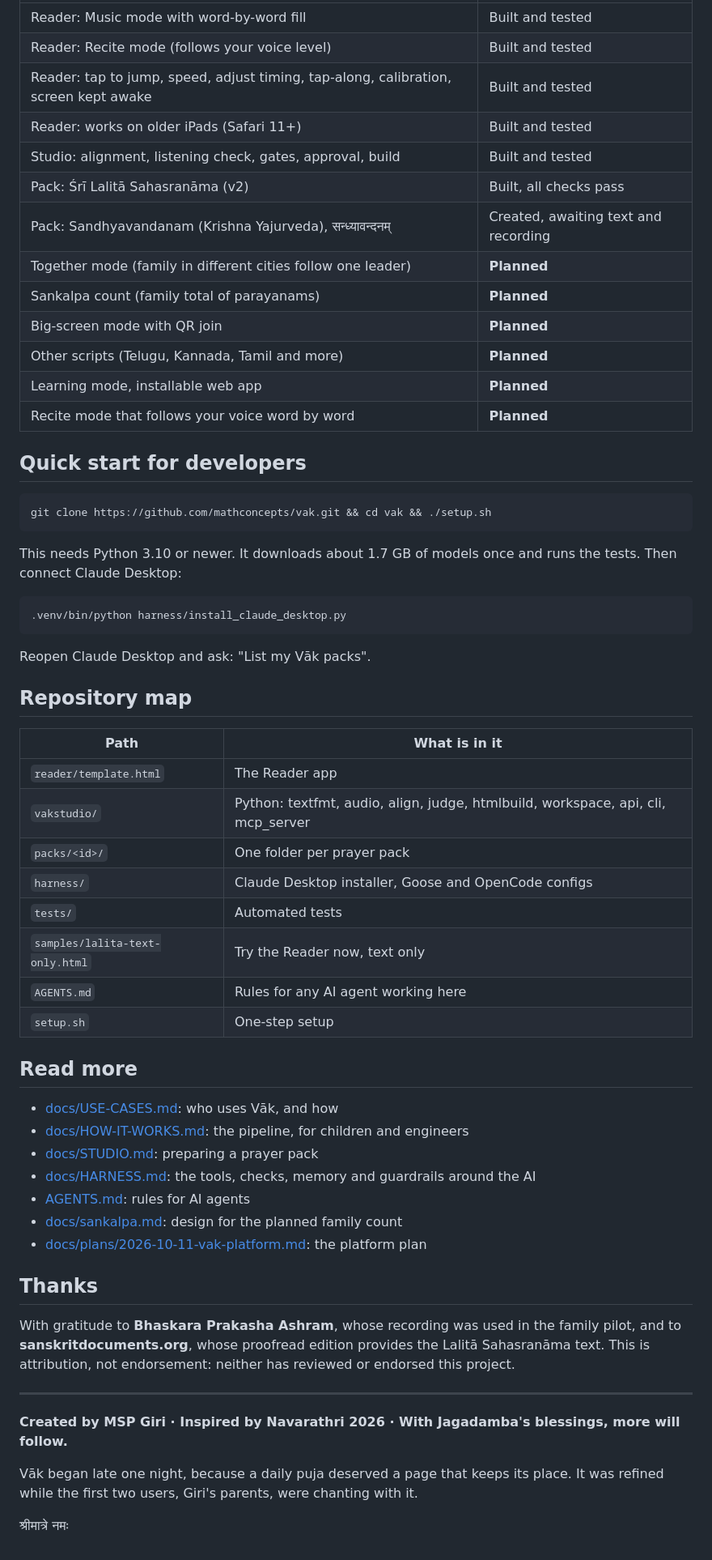
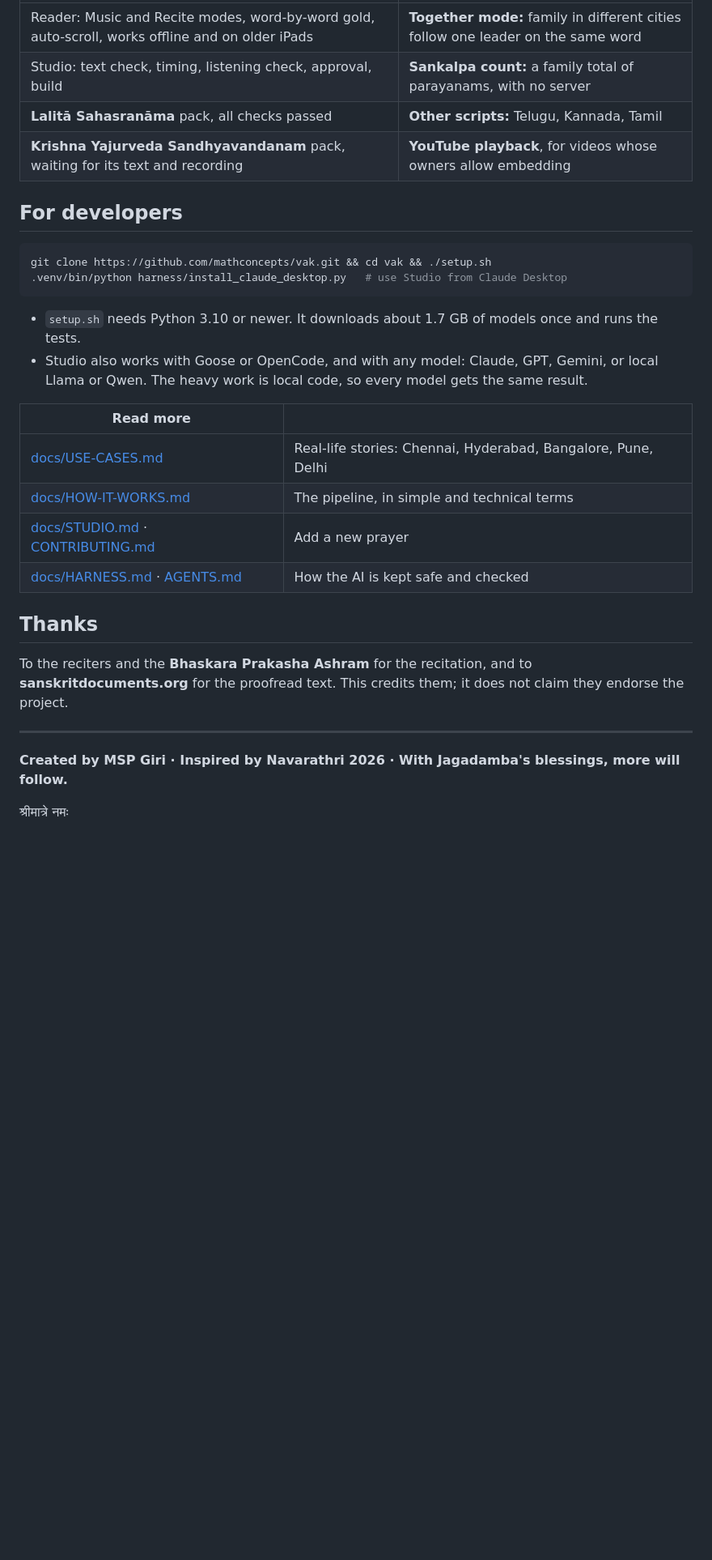
Before and after one commit to mathconcepts/Vak, a Markdown page: README.md, the part around one of its changes. Shown at 81% size. GitHub-like rendering; blank space fills up the shorter version.

````diff
--- a/README.md
+++ b/README.md
@@ -62,63 +61,32 @@ Only after all three does a prayer reach the family. More detail is in [docs/HOW
 |---|---|
-| Reader: Music mode with word-by-word fill | Built and tested |
-| Reader: Recite mode (follows your voice level) | Built and tested |
-| Reader: tap to jump, speed, adjust timing, tap-along, calibration, screen kept awake | Built and tested |
-| Reader: works on older iPads (Safari 11+) | Built and tested |
-| Studio: alignment, listening check, gates, approval, build | Built and tested |
-| Pack: Śrī Lalitā Sahasranāma (v2) | Built, all checks pass |
-| Pack: Sandhyavandanam (Krishna Yajurveda), सन्ध्यावन्दनम् | Created, awaiting text and recording |
-| Together mode (family in different cities follow one leader) | **Planned** |
-| Sankalpa count (family total of parayanams) | **Planned** |
-| Big-screen mode with QR join | **Planned** |
-| Other scripts (Telugu, Kannada, Tamil and more) | **Planned** |
-| Learning mode, installable web app | **Planned** |
-| Recite mode that follows your voice word by word | **Planned** |
+| Reader: Music and Recite modes, word-by-word gold, auto-scroll, works offline and on older iPads | **Together mode:** family in different cities follow one leader on the same word |
+| Studio: text check, timing, listening check, approval, build | **Sankalpa count:** a family total of parayanams, with no server |
+| **Lalitā Sahasranāma** pack, all checks passed | **Other scripts:** Telugu, Kannada, Tamil |
+| **Krishna Yajurveda Sandhyavandanam** pack, waiting for its text and recording | **YouTube playback**, for videos whose owners allow embedding |
 
-## Quick start for developers
+## For developers
 
-```
+```bash
 git clone https://github.com/mathconcepts/vak.git && cd vak && ./setup.sh
+.venv/bin/python harness/install_claude_desktop.py   # use Studio from Claude Desktop
 ```
 
-This needs Python 3.10 or newer. It downloads about 1.7 GB of models once and runs the tests. Then connect Claude Desktop:
+- `setup.sh` needs Python 3.10 or newer. It downloads about 1.7 GB of models once and runs the tests.
+- Studio also works with Goose or OpenCode, and with any model: Claude, GPT, Gemini, or local Llama or Qwen. The heavy work is local code, so every model gets the same result.
 
-```
-.venv/bin/python harness/install_claude_desktop.py
-```
-
-Reopen Claude Desktop and ask: "List my Vāk packs".
-
-## Repository map
-
-| Path | What is in it |
+| Read more | |
 |---|---|
-| `reader/template.html` | The Reader app |
-| `vakstudio/` | Python: textfmt, audio, align, judge, htmlbuild, workspace, api, cli, mcp_server |
-| `packs/<id>/` | One folder per prayer pack |
-| `harness/` | Claude Desktop installer, Goose and OpenCode configs |
-| `tests/` | Automated tests |
-| `samples/lalita-text-only.html` | Try the Reader now, text only |
-| `AGENTS.md` | Rules for any AI agent working here |
-| `setup.sh` | One-step setup |
-
-## Read more
-
-- [docs/USE-CASES.md](docs/USE-CASES.md): who uses Vāk, and how
-- [docs/HOW-IT-WORKS.md](docs/HOW-IT-WORKS.md): the pipeline, for children and engineers
-- [docs/STUDIO.md](docs/STUDIO.md): preparing a prayer pack
-- [docs/HARNESS.md](docs/HARNESS.md): the tools, checks, memory and guardrails around the AI
-- [AGENTS.md](AGENTS.md): rules for AI agents
-- [docs/sankalpa.md](docs/sankalpa.md): design for the planned family count
-- [docs/plans/2026-10-11-vak-platform.md](docs/plans/2026-10-11-vak-platform.md): the platform plan
+| [docs/USE-CASES.md](docs/USE-CASES.md) | Real-life stories: Chennai, Hyderabad, Bangalore, Pune, Delhi |
+| [docs/HOW-IT-WORKS.md](docs/HOW-IT-WORKS.md) | The pipeline, in simple and technical terms |
+| [docs/STUDIO.md](docs/STUDIO.md) · [CONTRIBUTING.md](CONTRIBUTING.md) | Add a new prayer |
+| [docs/HARNESS.md](docs/HARNESS.md) · [AGENTS.md](AGENTS.md) | How the AI is kept safe and checked |
 
 ## Thanks
 
-With gratitude to **Bhaskara Prakasha Ashram**, whose recording was used in the family pilot, and to **sanskritdocuments.org**, whose proofread edition provides the Lalitā Sahasranāma text. This is attribution, not endorsement: neither has reviewed or endorsed this project.
+To the reciters and the **Bhaskara Prakasha Ashram** for the recitation, and to **sanskritdocuments.org** for the proofread text. This credits them; it does not claim they endorse the project.
 
 ---
 
 **Created by MSP Giri · Inspired by Navarathri 2026 · With Jagadamba's blessings, more will follow.**
 
-Vāk began late one night, because a daily puja deserved a page that keeps its place. It was refined while the first two users, Giri's parents, were chanting with it.
-
 श्रीमात्रे नमः
````
Also changed, not shown: other parts of README.md (+34 -35 lines).
